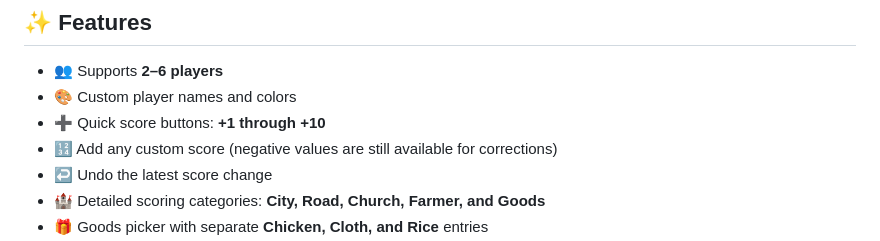
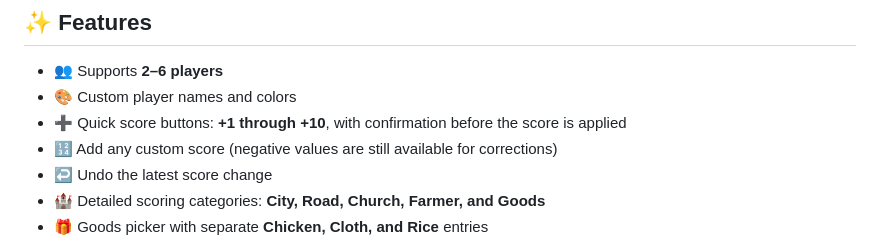
Before and after one commit to LeowPaiLoei/meeple-score, a Markdown page: README.md, the part around the change. GitHub-like rendering.

Commit message:
Document score confirmation flow

```diff
--- a/README.md
+++ b/README.md
@@ -10,7 +10,7 @@ Designed to run smoothly on an iPad, Meeple Score replaces the physical scoring
 
 - 👥 Supports **2–6 players**
 - 🎨 Custom player names and colors
-- ➕ Quick score buttons: **+1 through +10**
+- ➕ Quick score buttons: **+1 through +10**, with confirmation before the score is applied
 - 🔢 Add any custom score (negative values are still available for corrections)
 - ↩️ Undo the latest score change
 - 🏰 Detailed scoring categories: **City, Road, Church, Farmer, and Goods**
```
